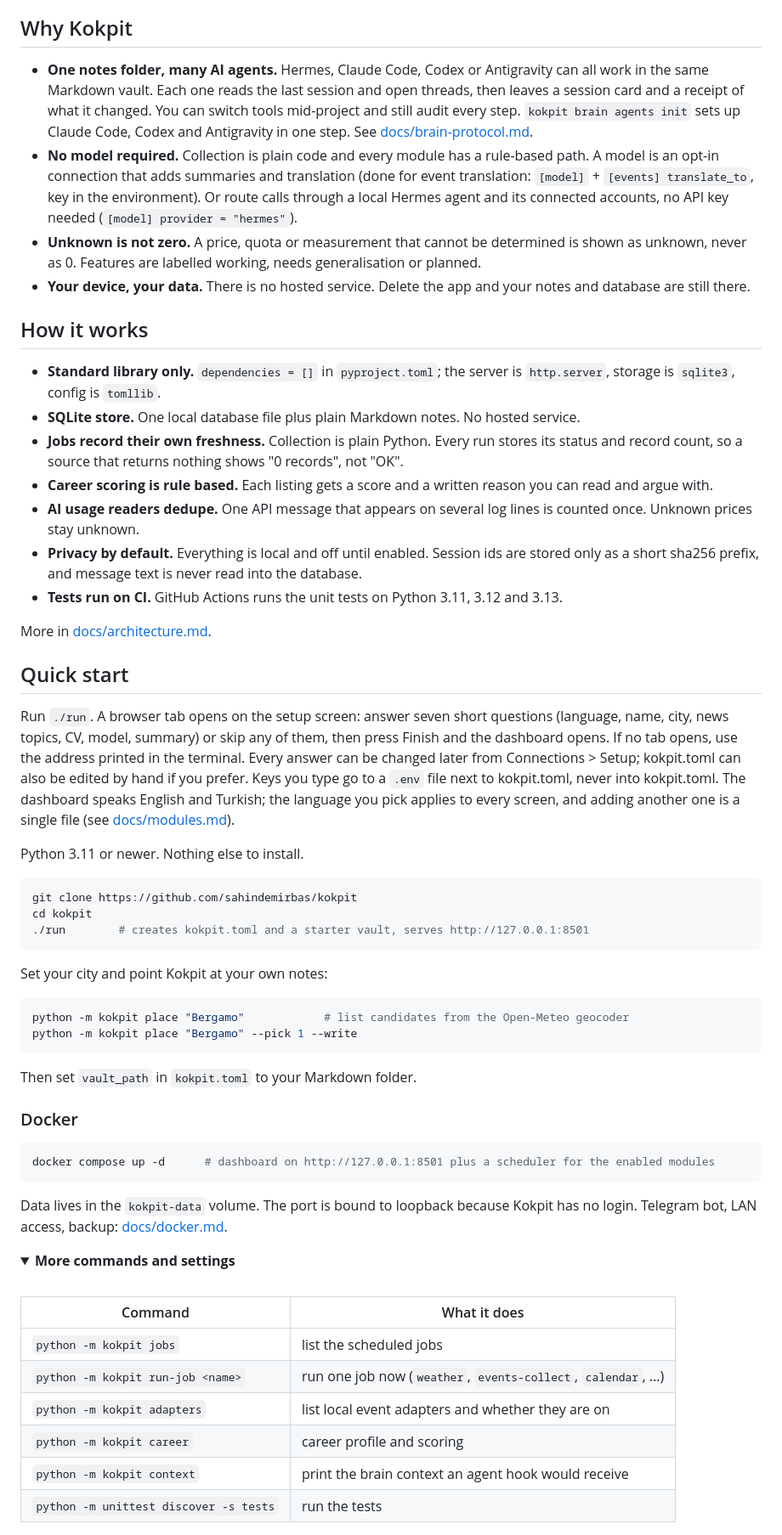
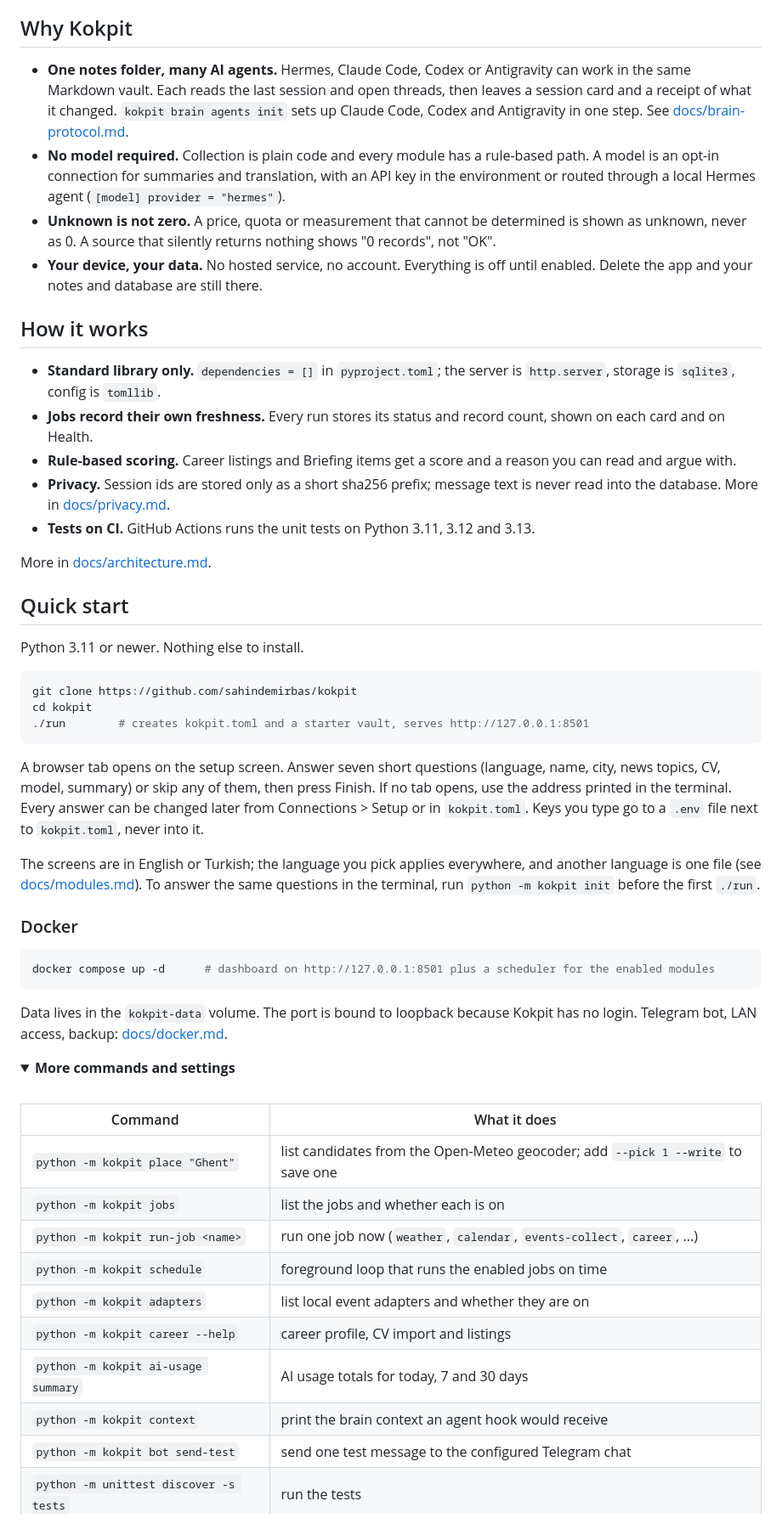
Before and after one commit to sahindemirbas/kokpit, a Markdown page: README.md, the part around the change printed below. Shown: that part at 85% size. GitHub-like rendering; folded sections open.

````diff
--- a/README.md
+++ b/README.md
@@ -56,27 +56,22 @@ Done since the first release and off by default: the daily Briefing digest from
 
 ## Why Kokpit
 
-- **One notes folder, many AI agents.** Hermes, Claude Code, Codex or Antigravity can all work in the same Markdown vault. Each one reads the last session and open threads, then leaves a session card and a receipt of what it changed. You can switch tools mid-project and still audit every step. `kokpit brain agents init` sets up Claude Code, Codex and Antigravity in one step. See [docs/brain-protocol.md](docs/brain-protocol.md).
-- **No model required.** Collection is plain code and every module has a rule-based path. A model is an opt-in connection that adds summaries and translation (done for event translation: `[model]` + `[events] translate_to`, key in the environment). Or route calls through a local Hermes agent and its connected accounts, no API key needed (`[model] provider = "hermes"`).
-- **Unknown is not zero.** A price, quota or measurement that cannot be determined is shown as unknown, never as 0. Features are labelled working, needs generalisation or planned.
-- **Your device, your data.** There is no hosted service. Delete the app and your notes and database are still there.
+- **One notes folder, many AI agents.** Hermes, Claude Code, Codex or Antigravity can work in the same Markdown vault. Each reads the last session and open threads, then leaves a session card and a receipt of what it changed. `kokpit brain agents init` sets up Claude Code, Codex and Antigravity in one step. See [docs/brain-protocol.md](docs/brain-protocol.md).
+- **No model required.** Collection is plain code and every module has a rule-based path. A model is an opt-in connection for summaries and translation, with an API key in the environment or routed through a local Hermes agent (`[model] provider = "hermes"`).
+- **Unknown is not zero.** A price, quota or measurement that cannot be determined is shown as unknown, never as 0. A source that silently returns nothing shows "0 records", not "OK".
+- **Your device, your data.** No hosted service, no account. Everything is off until enabled. Delete the app and your notes and database are still there.
 
 ## How it works
 
 - **Standard library only.** `dependencies = []` in `pyproject.toml`; the server is `http.server`, storage is `sqlite3`, config is `tomllib`.
-- **SQLite store.** One local database file plus plain Markdown notes. No hosted service.
-- **Jobs record their own freshness.** Collection is plain Python. Every run stores its status and record count, so a source that returns nothing shows "0 records", not "OK".
-- **Career scoring is rule based.** Each listing gets a score and a written reason you can read and argue with.
-- **AI usage readers dedupe.** One API message that appears on several log lines is counted once. Unknown prices stay unknown.
-- **Privacy by default.** Everything is local and off until enabled. Session ids are stored only as a short sha256 prefix, and message text is never read into the database.
-- **Tests run on CI.** GitHub Actions runs the unit tests on Python 3.11, 3.12 and 3.13.
+- **Jobs record their own freshness.** Every run stores its status and record count, shown on each card and on Health.
+- **Rule-based scoring.** Career listings and Briefing items get a score and a reason you can read and argue with.
+- **Privacy.** Session ids are stored only as a short sha256 prefix; message text is never read into the database. More in [docs/privacy.md](docs/privacy.md).
+- **Tests on CI.** GitHub Actions runs the unit tests on Python 3.11, 3.12 and 3.13.
 
 More in [docs/architecture.md](docs/architecture.md).
 
 ## Quick start
-
-Run `./run`. A browser tab opens on the setup screen: answer seven short questions (language, name, city, news topics, CV, model, summary) or skip any of them, then press Finish and the dashboard opens. If no tab opens, use the address printed in the terminal. Every answer can be changed later from Connections > Setup; kokpit.toml can also be edited by hand if you prefer. Keys you type go to a `.env` file next to kokpit.toml, never into kokpit.toml. The dashboard speaks English and Turkish; the language you pick applies to every screen, and adding another one is a single file (see [docs/modules.md](docs/modules.md#languages)).
-
 
 Python 3.11 or newer. Nothing else to install.
 
@@ -86,14 +81,9 @@ cd kokpit
 ./run        # creates kokpit.toml and a starter vault, serves http://127.0.0.1:8501
 ```
 
-Set your city and point Kokpit at your own notes:
+A browser tab opens on the setup screen. Answer seven short questions (language, name, city, news topics, CV, model, summary) or skip any of them, then press Finish. If no tab opens, use the address printed in the terminal. Every answer can be changed later from Connections > Setup or in `kokpit.toml`. Keys you type go to a `.env` file next to `kokpit.toml`, never into it.
 
-```bash
-python -m kokpit place "Bergamo"            # list candidates from the Open-Meteo geocoder
-python -m kokpit place "Bergamo" --pick 1 --write
-```
-
-Then set `vault_path` in `kokpit.toml` to your Markdown folder.
+The screens are in English or Turkish; the language you pick applies everywhere, and another language is one file (see [docs/modules.md](docs/modules.md#languages)). To answer the same questions in the terminal, run `python -m kokpit init` before the first `./run`.
 
 ### Docker
 
@@ -110,10 +100,14 @@ Data lives in the `kokpit-data` volume. The port is bound to loopback because Ko
 
 | Command | What it does |
 |---|---|
-| `python -m kokpit jobs` | list the scheduled jobs |
-| `python -m kokpit run-job <name>` | run one job now (`weather`, `events-collect`, `calendar`, ...) |
+| `python -m kokpit place "Ghent"` | list candidates from the Open-Meteo geocoder; add `--pick 1 --write` to save one |
+| `python -m kokpit jobs` | list the jobs and whether each is on |
+| `python -m kokpit run-job <name>` | run one job now (`weather`, `calendar`, `events-collect`, `career`, ...) |
+| `python -m kokpit schedule` | foreground loop that runs the enabled jobs on time |
 | `python -m kokpit adapters` | list local event adapters and whether they are on |
-| `python -m kokpit career` | career profile and scoring |
+| `python -m kokpit career --help` | career profile, CV import and listings |
+| `python -m kokpit ai-usage summary` | AI usage totals for today, 7 and 30 days |
 | `python -m kokpit context` | print the brain context an agent hook would receive |
+| `python -m kokpit bot send-test` | send one test message to the configured Telegram chat |
 | `python -m unittest discover -s tests` | run the tests |
 
````
Also changed, not shown: other parts of README.md (+25 -26 lines), README.tr.md (+42 -49 lines), docs/media/demo.gif.
